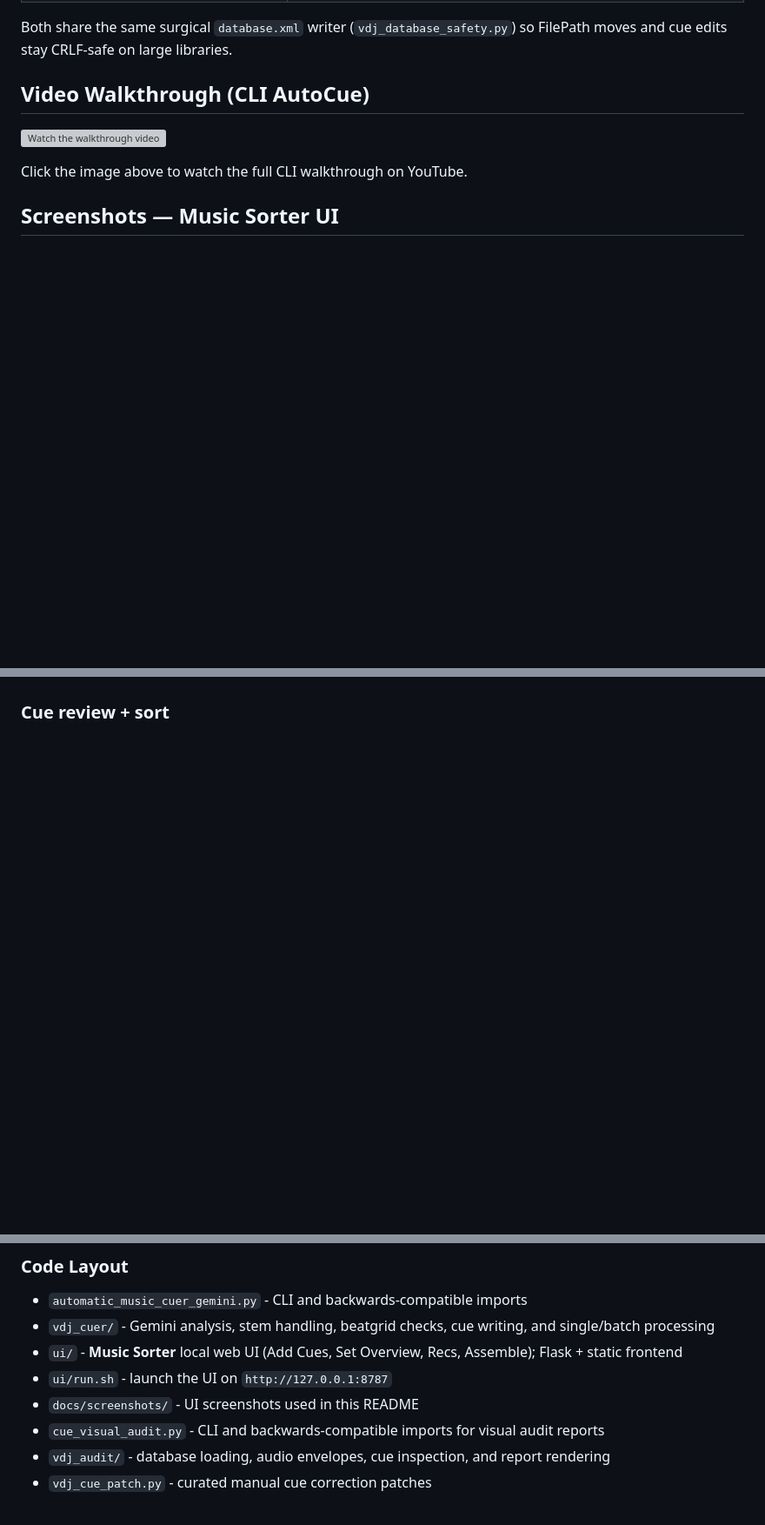
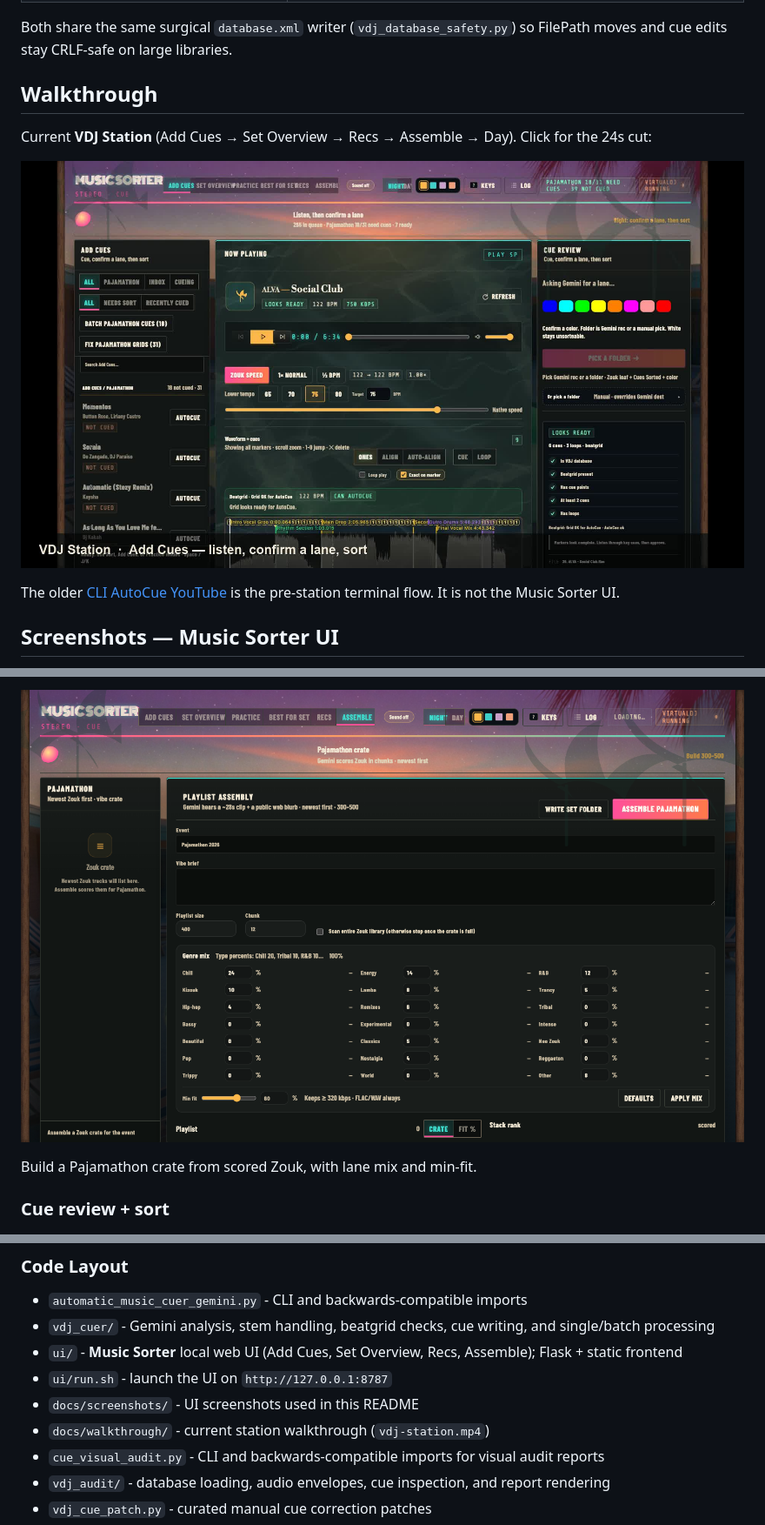
Before and after one commit to langerkirill/vdj-automatic-cuer, a Markdown page: README.md, 3 parts joined by grey strips. Shown at 87% size. Rendered like a GitHub page; pictures changed too: docs/screenshots/ui-assemble.png (added), docs/walkthrough/poster.jpg (added); blank space fills up the shorter version; grey boxes are pictures that could not be loaded.

Commit message:
docs: replace CLI YouTube hero with current VDJ Station walkthrough
24s cut of Add Cues, markers, Set Overview, Recs, Assemble, and Day.
The original AutoCue YouTube stays linked under CLI usage.

```diff
--- a/README.md
+++ b/README.md
@@ -11,11 +11,13 @@ This used to be “just” an AutoCue CLI. The station is the day-to-day product
 
 Both share the same surgical `database.xml` writer (`vdj_database_safety.py`) so FilePath moves and cue edits stay CRLF-safe on large libraries.
 
-## Video Walkthrough (CLI AutoCue)
+## Walkthrough
 
-[![Watch the walkthrough video](https://img.youtube.com/vi/8868lOUFJQA/maxresdefault.jpg)](https://youtu.be/8868lOUFJQA)
+Current **VDJ Station** (Add Cues → Set Overview → Recs → Assemble → Day). Click for the 24s cut:
 
-Click the image above to watch the full CLI walkthrough on YouTube.
+[![VDJ Station walkthrough](docs/walkthrough/poster.jpg)](docs/walkthrough/vdj-station.mp4)
+
+The older [CLI AutoCue YouTube](https://youtu.be/8868lOUFJQA) is the pre-station terminal flow. It is not the Music Sorter UI.
 
 ## Screenshots — Music Sorter UI
 
@@ -35,3 +52,6 @@ Same deck at noon — cream faceplate, espresso ink, hot-pink Sort CTA. Toggle N
+![Assemble](docs/screenshots/ui-assemble.png)
+
+Build a Pajamathon crate from scored Zouk, with lane mix and min-fit.
 
 ### Cue review + sort
 
@@ -387,6 +409,7 @@ stem/name/color issues.
 - `ui/` - **Music Sorter** local web UI (Add Cues, Set Overview, Recs, Assemble); Flask + static frontend
 - `ui/run.sh` - launch the UI on `http://127.0.0.1:8787`
 - `docs/screenshots/` - UI screenshots used in this README
+- `docs/walkthrough/` - current station walkthrough (`vdj-station.mp4`)
 - `cue_visual_audit.py` - CLI and backwards-compatible imports for visual audit reports
 - `vdj_audit/` - database loading, audio envelopes, cue inspection, and report rendering
 - `vdj_cue_patch.py` - curated manual cue correction patches
```
Also changed, not shown: other parts of README.md (+17 -0 lines), docs/screenshots/ui-recs.png (added), docs/screenshots/ui-set-overview.png (added), 1 other file.
